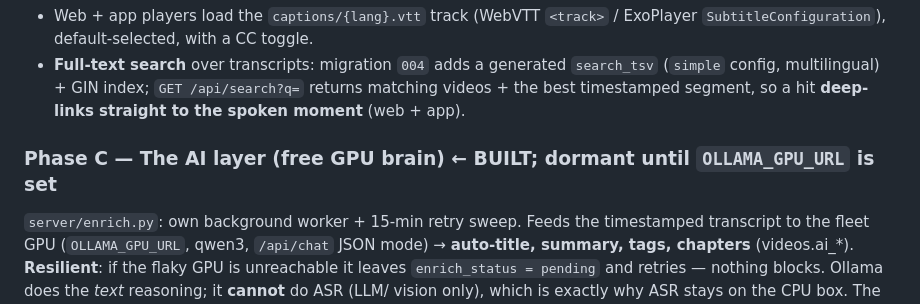
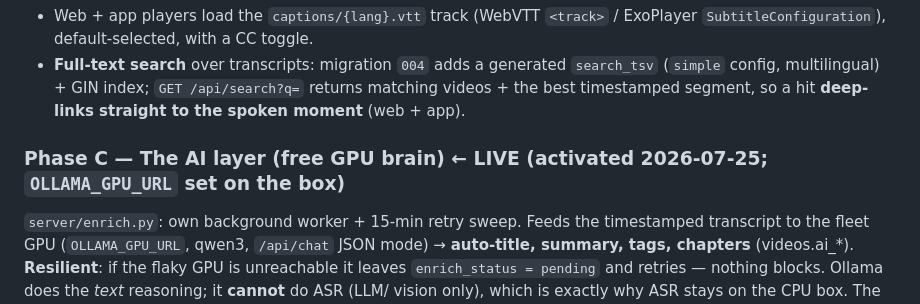
Before and after one commit to milkosten/mikevideo-cloud, a Markdown page: docs/SPEECH-PIPELINE.md, the part around the change. Drawn GitHub-style.

Commit message:
docs: Phase C is LIVE (OLLAMA_GPU_URL set on the box, qwen3 enriching)
Co-Authored-By: Claude Opus 4.8 (1M context) <noreply@anthropic.com>
Claude-Session: https://claude.ai/code/session_01SGc8awpc7CTJoME2pDYsmW

```diff
--- a/docs/SPEECH-PIPELINE.md
+++ b/docs/SPEECH-PIPELINE.md
@@ -89,7 +89,7 @@ the foundation and the bulk of the value.
   config, multilingual) + GIN index; `GET /api/search?q=` returns matching videos + the best
   timestamped segment, so a hit **deep-links straight to the spoken moment** (web + app).
 
-### Phase C — The AI layer (free GPU brain)  ← **BUILT; dormant until `OLLAMA_GPU_URL` is set**
+### Phase C — The AI layer (free GPU brain)  ← **LIVE** (activated 2026-07-25; `OLLAMA_GPU_URL` set on the box)
 `server/enrich.py`: own background worker + 15-min retry sweep. Feeds the timestamped transcript to
 the fleet GPU (`OLLAMA_GPU_URL`, qwen3, `/api/chat` JSON mode) → **auto-title, summary, tags,
 chapters** (videos.ai_*). **Resilient**: if the flaky GPU is unreachable it leaves `enrich_status =
```
